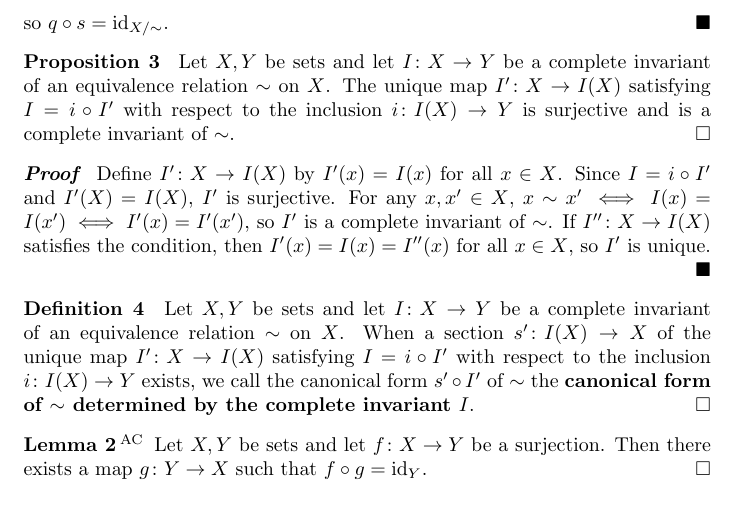
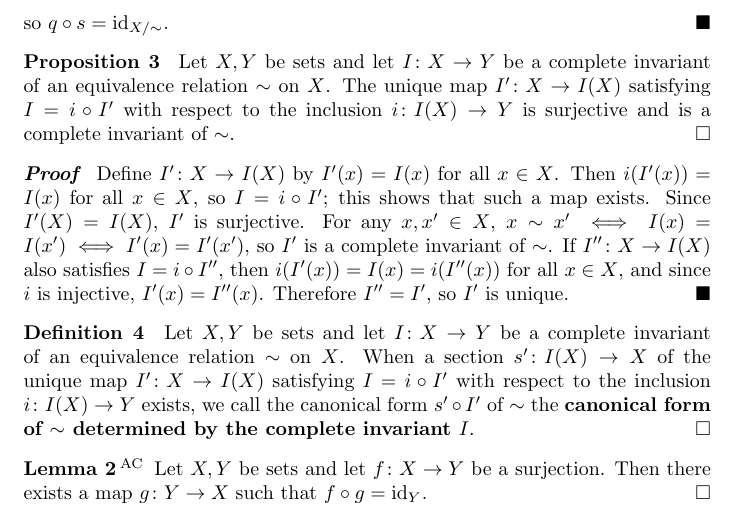
Before and after one commit to ys-math/CanonicalForms, a LaTeX paper (docs/theory_en.tex): part of page 3 of 4, cut so that both start at the same text. Compiled offline with pdfLaTeX.

Commit message:
feat(basic): prove existence and uniqueness of the corestriction
Add val_comp_corestriction, corestriction_unique and
corestriction_existsUnique (Proposition 3: the unique I' with
I = i ∘ I'), and the Mathlib bridge corestriction_eq_rangeFactorization.
The TeX proof of Proposition 3 now shows I = i ∘ I' and uses the
injectivity of i for uniqueness. Both PDFs are rebuilt.

Co-Authored-By: Claude Opus 5 <noreply@anthropic.com>

```diff
--- a/docs/theory_en.tex
+++ b/docs/theory_en.tex
@@ -227,12 +227,14 @@ is surjective and is a complete invariant of $\sim$.
 \end{proposition}
 
 \begin{proof}
-Define $I' \colon X \to I(X)$ by $I'(x) = I(x)$ for all $x \in X$. Since
-$I = i \circ I'$ and $I'(X) = I(X)$, $I'$ is surjective. For any $x, x' \in X$,
+Define $I' \colon X \to I(X)$ by $I'(x) = I(x)$ for all $x \in X$. Then
+$i(I'(x)) = I(x)$ for all $x \in X$, so $I = i \circ I'$; this shows that such
+a map exists. Since $I'(X) = I(X)$, $I'$ is surjective. For any $x, x' \in X$,
 $x \sim x' \iff I(x) = I(x') \iff I'(x) = I'(x')$,
-so $I'$ is a complete invariant of $\sim$. If $I'' \colon X \to I(X)$ satisfies
-the condition, then $I'(x) = I(x) = I''(x)$ for all $x \in X$, so $I'$ is
-unique.
+so $I'$ is a complete invariant of $\sim$. If $I'' \colon X \to I(X)$ also
+satisfies $I = i \circ I''$, then $i(I'(x)) = I(x) = i(I''(x))$ for all
+$x \in X$, and since $i$ is injective, $I'(x) = I''(x)$. Therefore $I'' = I'$,
+so $I'$ is unique.
 \end{proof}
 
 \begin{definition}
```
Also changed, not shown: docs/theory_ja.tex (+2 -2 lines), docs/theory_en.pdf, docs/theory_ja.pdf, docs/theory_en.tex (2 more changed lines), 1 other file.
